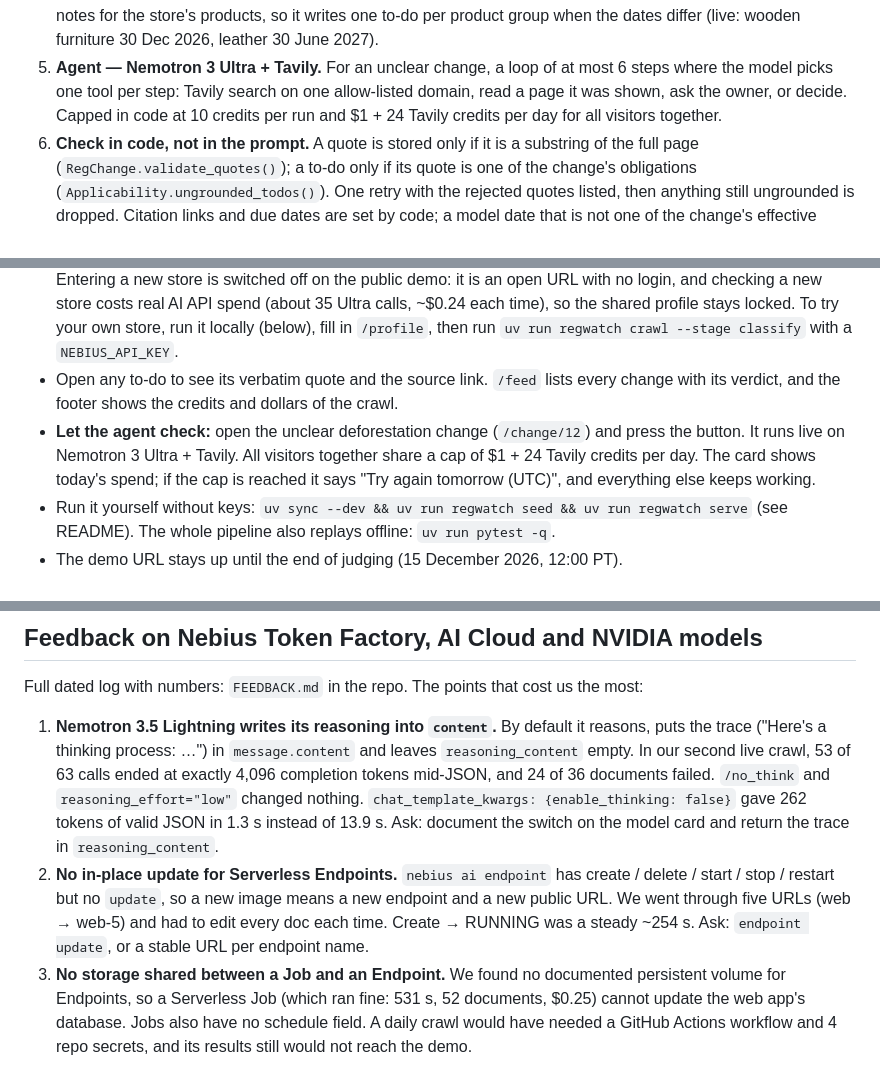
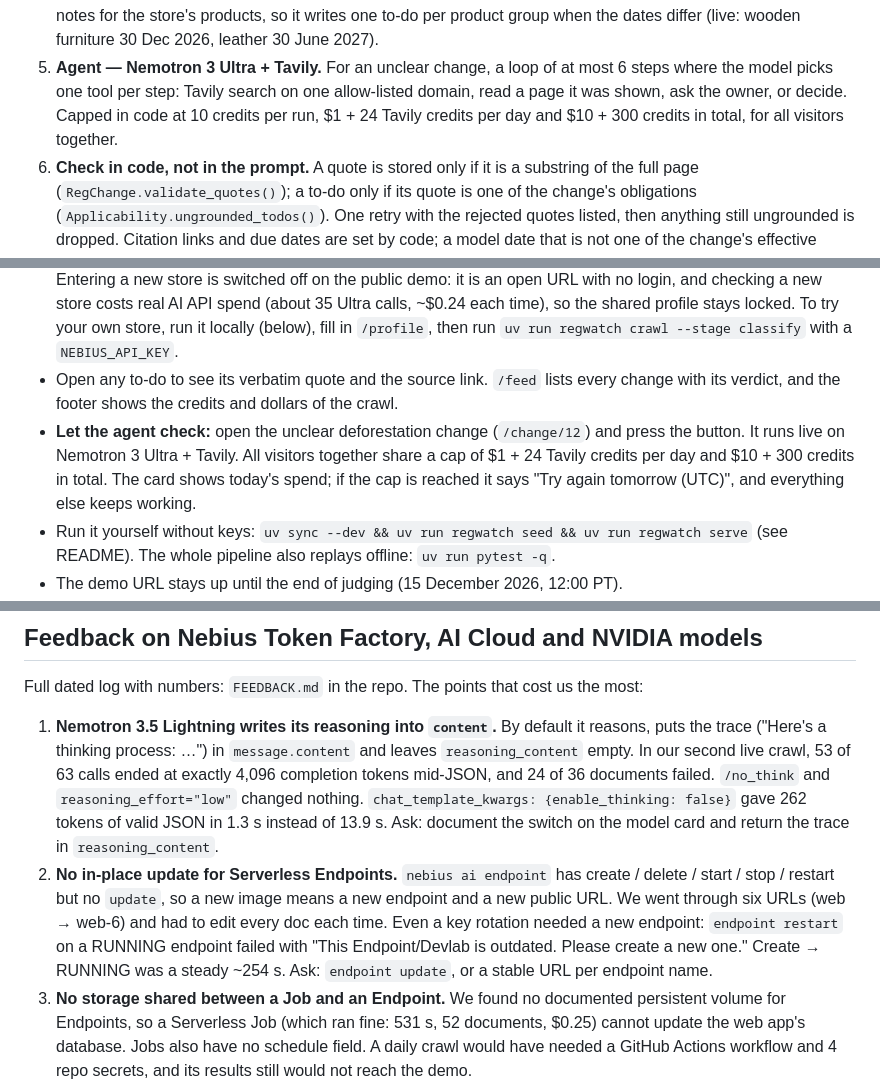
Before and after one commit to moiz-lakkadkutta/regwatch, a Markdown page: docs/devpost.md, 3 parts joined by grey strips. GitHub-like rendering.

Commit message:
docs(devpost): total agent cap, six URLs and the failed restart
Co-Authored-By: Claude Opus 5.5 <noreply@anthropic.com>

```diff
--- a/docs/devpost.md
+++ b/docs/devpost.md
@@ -74,7 +74,8 @@ pages: 13 apply, 16 don't, 4 unclear, 51 to-dos, each with its quote and source.
    (live: wooden furniture 30 Dec 2026, leather 30 June 2027).
 5. **Agent — Nemotron 3 Ultra + Tavily.** For an unclear change, a loop of at most 6 steps where the model picks
    one tool per step: Tavily search on one allow-listed domain, read a page it was shown, ask the owner, or
-   decide. Capped in code at 10 credits per run and $1 + 24 Tavily credits per day for all visitors together.
+   decide. Capped in code at 10 credits per run, $1 + 24 Tavily credits per day and $10 + 300 credits in total, for all
+   visitors together.
 6. **Check in code, not in the prompt.** A quote is stored only if it is a substring of the full page
    (`RegChange.validate_quotes()`); a to-do only if its quote is one of the change's obligations
    (`Applicability.ungrounded_todos()`). One retry with the rejected quotes listed, then anything still
@@ -159,7 +160,7 @@ goes.
 - Open any to-do to see its verbatim quote and the source link. `/feed` lists every change with its verdict, and the
   footer shows the credits and dollars of the crawl.
 - **Let the agent check:** open the unclear deforestation change (`/change/12`) and press the button. It runs live
-  on Nemotron 3 Ultra + Tavily. All visitors together share a cap of $1 + 24 Tavily credits per day. The card shows
+  on Nemotron 3 Ultra + Tavily. All visitors together share a cap of $1 + 24 Tavily credits per day and $10 + 300 credits in total. The card shows
   today's spend; if the cap is reached it says "Try again tomorrow (UTC)", and everything else keeps working.
 - Run it yourself without keys: `uv sync --dev && uv run regwatch seed && uv run regwatch serve` (see README). The
   whole pipeline also replays offline: `uv run pytest -q`.
@@ -176,8 +177,9 @@ Full dated log with numbers: `FEEDBACK.md` in the repo. The points that cost us
    262 tokens of valid JSON in 1.3 s instead of 13.9 s. Ask: document the switch on the model card and return the
    trace in `reasoning_content`.
 2. **No in-place update for Serverless Endpoints.** `nebius ai endpoint` has create / delete / start / stop /
-   restart but no `update`, so a new image means a new endpoint and a new public URL. We went through five URLs
-   (web → web-5) and had to edit every doc each time. Create → RUNNING was a steady ~254 s. Ask: `endpoint update`,
+   restart but no `update`, so a new image means a new endpoint and a new public URL. We went through six URLs
+   (web → web-6) and had to edit every doc each time. Even a key rotation needed a new endpoint: `endpoint restart`
+   on a RUNNING endpoint failed with "This Endpoint/Devlab is outdated. Please create a new one." Create → RUNNING was a steady ~254 s. Ask: `endpoint update`,
    or a stable URL per endpoint name.
 3. **No storage shared between a Job and an Endpoint.** We found no documented persistent volume for Endpoints, so a
    Serverless Job (which ran fine: 531 s, 52 documents, $0.25) cannot update the web app's database. Jobs also have
```
